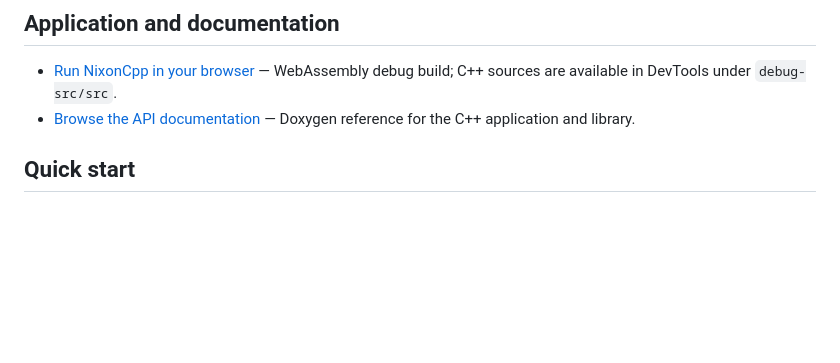
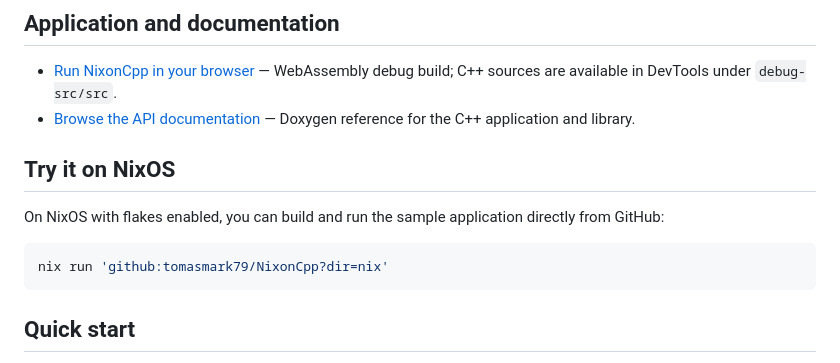
Before and after one commit to tomasmark79/NixonCpp, a Markdown page: README.md, the part around the change. Rendered like a GitHub page; blank space fills up the shorter version.

Commit message:
Add instructions for building and running the sample application on NixOS

````diff
--- a/README.md
+++ b/README.md
@@ -21,6 +21,14 @@ Native tests, static analysis, sanitizers, and packaging — with cross-compilat
 
 - [Run NixonCpp in your browser](https://tomasmark79.github.io/NixonCpp/) — WebAssembly debug build; C++ sources are available in DevTools under `debug-src/src`.
 - [Browse the API documentation](https://tomasmark79.github.io/NixonCpp/html/index.html) — Doxygen reference for the C++ application and library.
+
+## Try it on NixOS
+
+On NixOS with flakes enabled, you can build and run the sample application directly from GitHub:
+
+```bash
+nix run 'github:tomasmark79/NixonCpp?dir=nix'
+```
 
 ## Quick start
 
````
